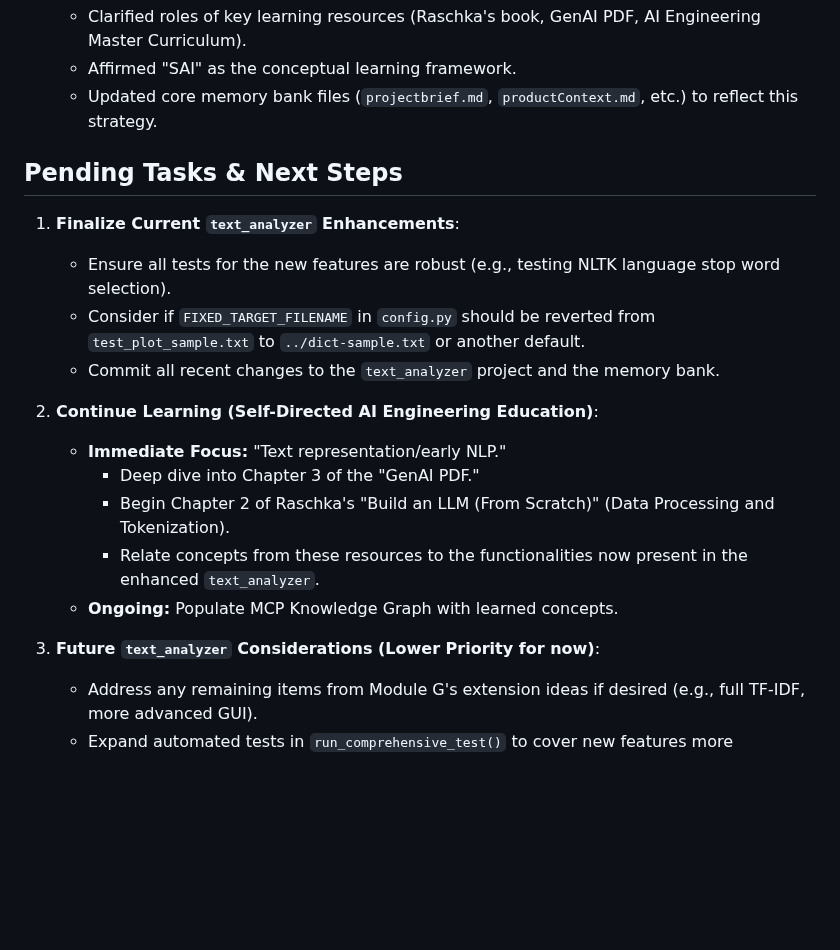
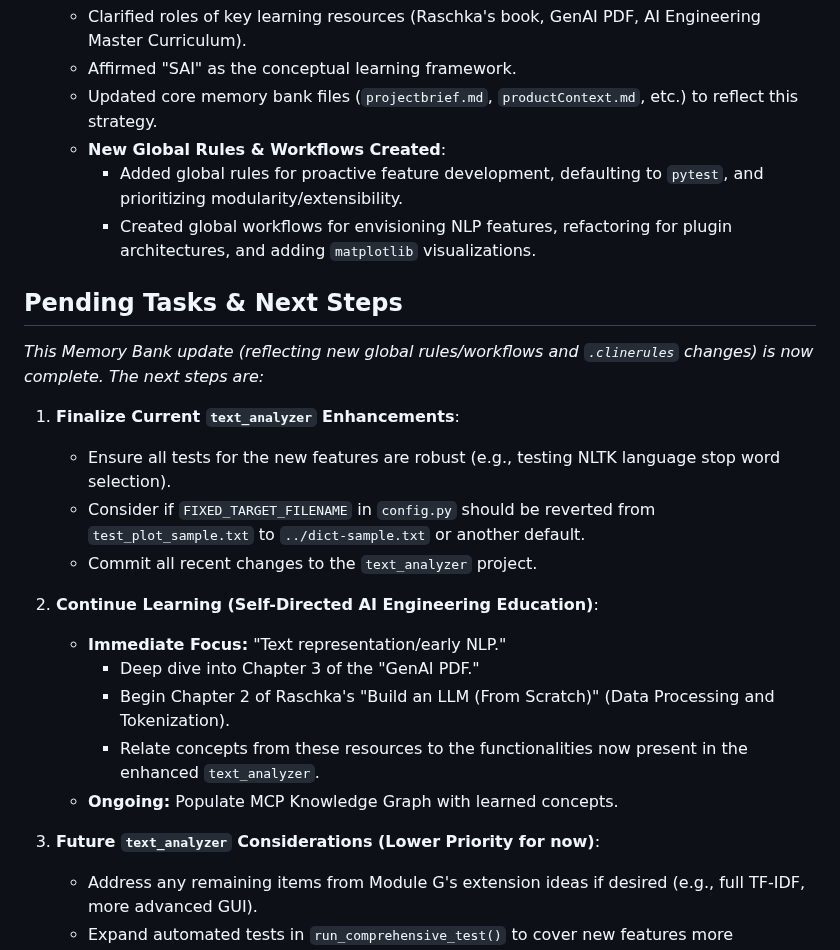
Before and after one commit to mikepred/MAP, a Markdown page: memory-bank/activeContext.md, the part around the change. Drawn GitHub-style; blank space fills up the shorter version.

```diff
--- a/memory-bank/activeContext.md
+++ b/memory-bank/activeContext.md
@@ -29,21 +29,26 @@ The primary focus has been on **enhancing the `text_analyzer` project** with sev
     *   Clarified roles of key learning resources (Raschka's book, GenAI PDF, AI Engineering Master Curriculum).
     *   Affirmed "SAI" as the conceptual learning framework.
     *   Updated core memory bank files (`projectbrief.md`, `productContext.md`, etc.) to reflect this strategy.
+    *   **New Global Rules & Workflows Created**:
+        *   Added global rules for proactive feature development, defaulting to `pytest`, and prioritizing modularity/extensibility.
+        *   Created global workflows for envisioning NLP features, refactoring for plugin architectures, and adding `matplotlib` visualizations.
 
 ## Pending Tasks & Next Steps
+
+*This Memory Bank update (reflecting new global rules/workflows and `.clinerules` changes) is now complete. The next steps are:*
 
 1.  **Finalize Current `text_analyzer` Enhancements**:
     *   Ensure all tests for the new features are robust (e.g., testing NLTK language stop word selection).
     *   Consider if `FIXED_TARGET_FILENAME` in `config.py` should be reverted from `test_plot_sample.txt` to `../dict-sample.txt` or another default.
-    *   Commit all recent changes to the `text_analyzer` project and the memory bank.
+    *   Commit all recent changes to the `text_analyzer` project.
 
-2.  **Continue Learning (Self-Directed AI Engineering Education)**:
+3.  **Continue Learning (Self-Directed AI Engineering Education)**:
     *   **Immediate Focus:** "Text representation/early NLP."
         *   Deep dive into Chapter 3 of the "GenAI PDF."
         *   Begin Chapter 2 of Raschka's "Build an LLM (From Scratch)" (Data Processing and Tokenization).
         *   Relate concepts from these resources to the functionalities now present in the enhanced `text_analyzer`.
     *   **Ongoing:** Populate MCP Knowledge Graph with learned concepts.
 
-3.  **Future `text_analyzer` Considerations (Lower Priority for now)**:
+4.  **Future `text_analyzer` Considerations (Lower Priority for now)**:
     *   Address any remaining items from Module G's extension ideas if desired (e.g., full TF-IDF, more advanced GUI).
     *   Expand automated tests in `run_comprehensive_test()` to cover new features more thoroughly.
```
Also changed, not shown: memory-bank/progress.md (+10 -3 lines).
